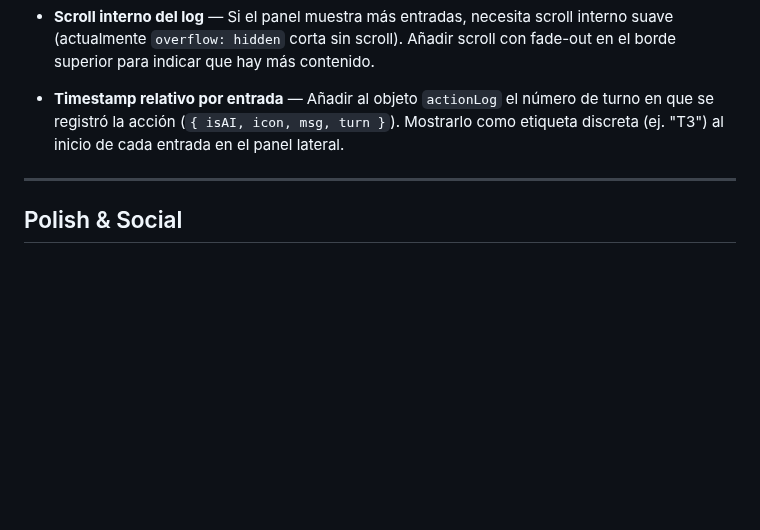
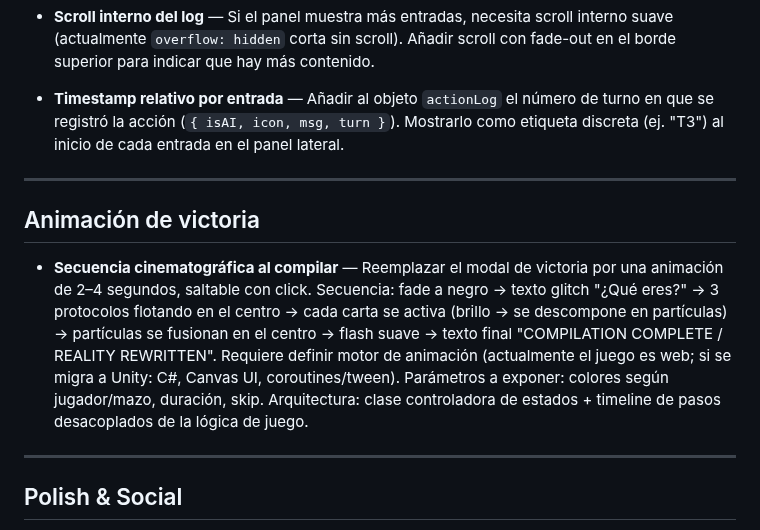
Before and after one commit to josesme/card-game, a Markdown page: docs/BACKLOG.md, the part around the change. Rendered like a GitHub page; blank space fills up the shorter version.

Commit message:
docs(backlog): add victory cinematic animation story

```diff
--- a/docs/BACKLOG.md
+++ b/docs/BACKLOG.md
@@ -49,6 +49,12 @@ Trabajo pendiente. Una vez completado, eliminar la entrada y distribuir la infor
 
 ---
 
+## Animación de victoria
+
+- **Secuencia cinematográfica al compilar** — Reemplazar el modal de victoria por una animación de 2–4 segundos, saltable con click. Secuencia: fade a negro → texto glitch "¿Qué eres?" → 3 protocolos flotando en el centro → cada carta se activa (brillo → se descompone en partículas) → partículas se fusionan en el centro → flash suave → texto final "COMPILATION COMPLETE / REALITY REWRITTEN". Requiere definir motor de animación (actualmente el juego es web; si se migra a Unity: C#, Canvas UI, coroutines/tween). Parámetros a exponer: colores según jugador/mazo, duración, skip. Arquitectura: clase controladora de estados + timeline de pasos desacoplados de la lógica de juego.
+
+---
+
 ## Polish & Social
 
 - **Guardado local** — Persistir estado de partida en `localStorage`.
```
